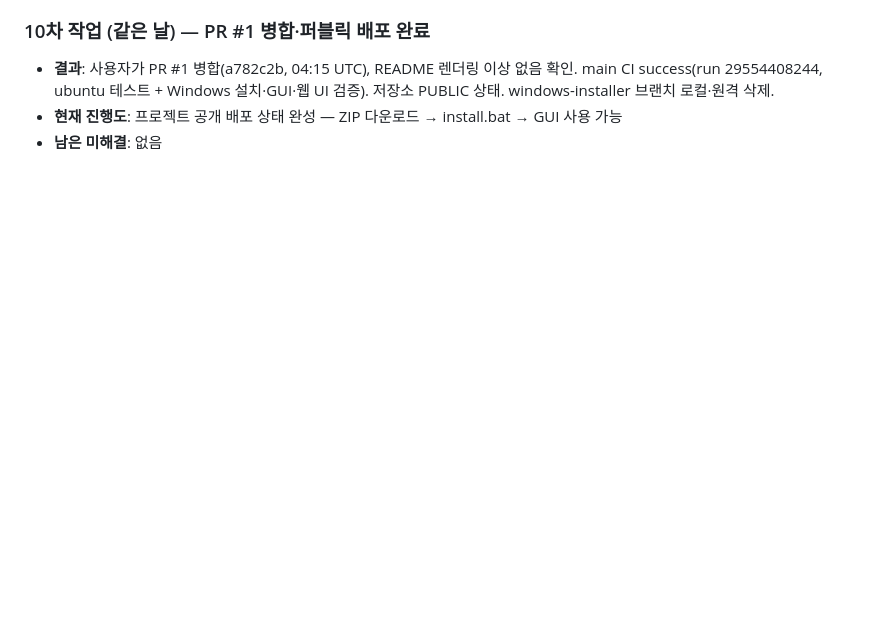
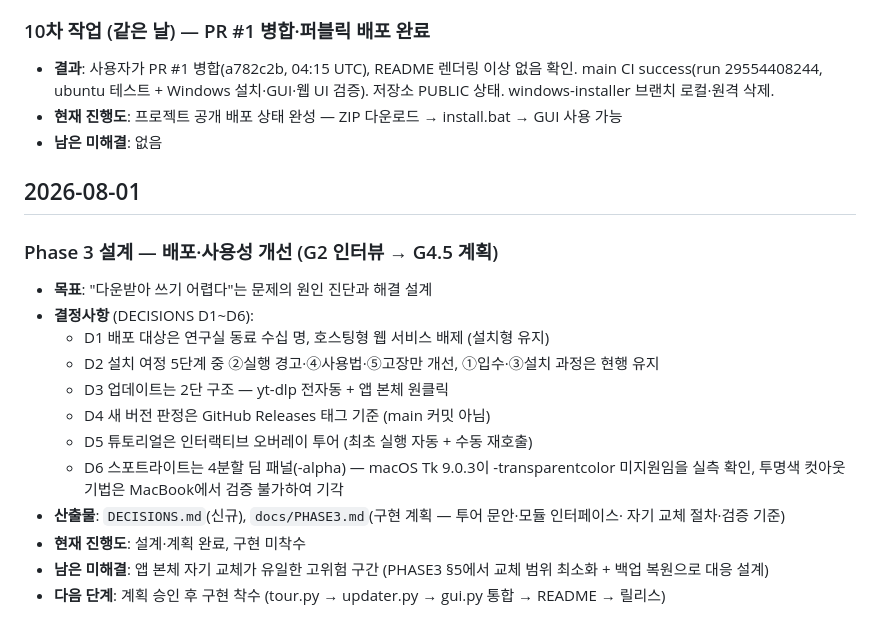
Before and after one commit to KIMHeeKwon/Youtube_Downlaod, a Markdown page: docs/WORKLOG.md, the part around the change. Drawn GitHub-style; blank space fills up the shorter version.

Commit message:
docs: Phase 3 설계 — 배포·사용성 개선 결정(D1~D6) 및 구현 계획
G2 인터뷰로 확정한 6개 결정을 DECISIONS.md에 기록하고,
바뀔 가능성이 높은 결정을 앞에 배치한 구현 계획서 작성

Co-Authored-By: Claude Fable 5 <noreply@anthropic.com>

```diff
--- a/docs/WORKLOG.md
+++ b/docs/WORKLOG.md
@@ -147,3 +147,22 @@
 - **결과**: 사용자가 PR #1 병합(a782c2b, 04:15 UTC), README 렌더링 이상 없음 확인. main CI success(run 29554408244, ubuntu 테스트 + Windows 설치·GUI·웹 UI 검증). 저장소 PUBLIC 상태. windows-installer 브랜치 로컬·원격 삭제.
 - **현재 진행도**: 프로젝트 공개 배포 상태 완성 — ZIP 다운로드 → install.bat → GUI 사용 가능
 - **남은 미해결**: 없음
+
+## 2026-08-01
+
+### Phase 3 설계 — 배포·사용성 개선 (G2 인터뷰 → G4.5 계획)
+- **목표**: "다운받아 쓰기 어렵다"는 문제의 원인 진단과 해결 설계
+- **결정사항** (DECISIONS D1~D6):
+  - D1 배포 대상은 연구실 동료 수십 명, 호스팅형 웹 서비스 배제 (설치형 유지)
+  - D2 설치 여정 5단계 중 ②실행 경고·④사용법·⑤고장만 개선, ①입수·③설치 과정은 현행 유지
+  - D3 업데이트는 2단 구조 — yt-dlp 전자동 + 앱 본체 원클릭
+  - D4 새 버전 판정은 GitHub Releases 태그 기준 (main 커밋 아님)
+  - D5 튜토리얼은 인터랙티브 오버레이 투어 (최초 실행 자동 + 수동 재호출)
+  - D6 스포트라이트는 4분할 딤 패널(-alpha) — macOS Tk 9.0.3이 -transparentcolor 미지원임을
+    실측 확인, 투명색 컷아웃 기법은 MacBook에서 검증 불가하여 기각
+- **산출물**: `DECISIONS.md`(신규), `docs/PHASE3.md`(구현 계획 — 투어 문안·모듈 인터페이스·
+  자기 교체 절차·검증 기준)
+- **현재 진행도**: 설계·계획 완료, 구현 미착수
+- **남은 미해결**: 앱 본체 자기 교체가 유일한 고위험 구간 (PHASE3 §5에서 교체 범위 최소화 +
+  백업 복원으로 대응 설계)
+- **다음 단계**: 계획 승인 후 구현 착수 (tour.py → updater.py → gui.py 통합 → README → 릴리스)
```
Also changed, not shown: DECISIONS.md (added, +57 -0 lines), docs/PHASE3.md (added, +171 -0 lines).
